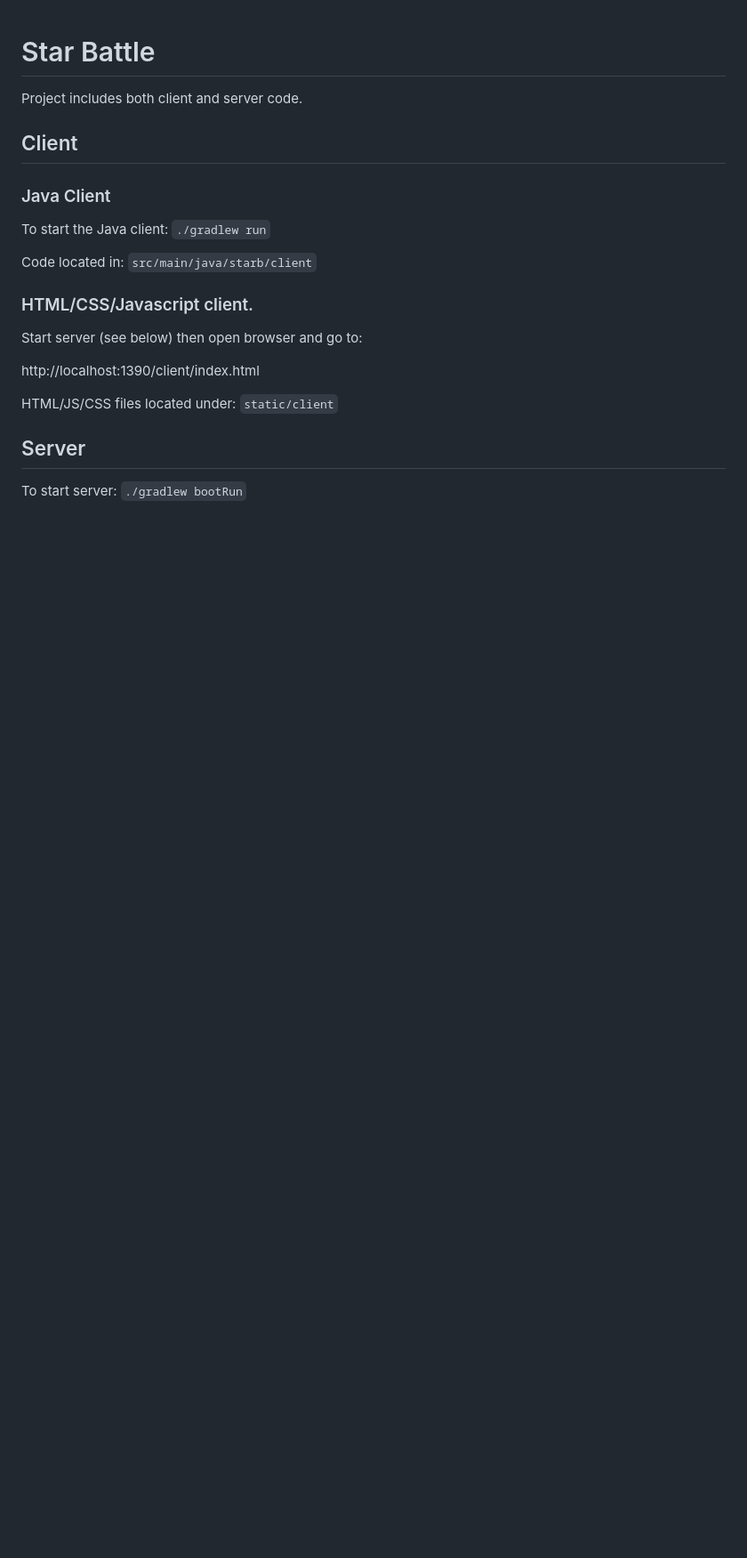
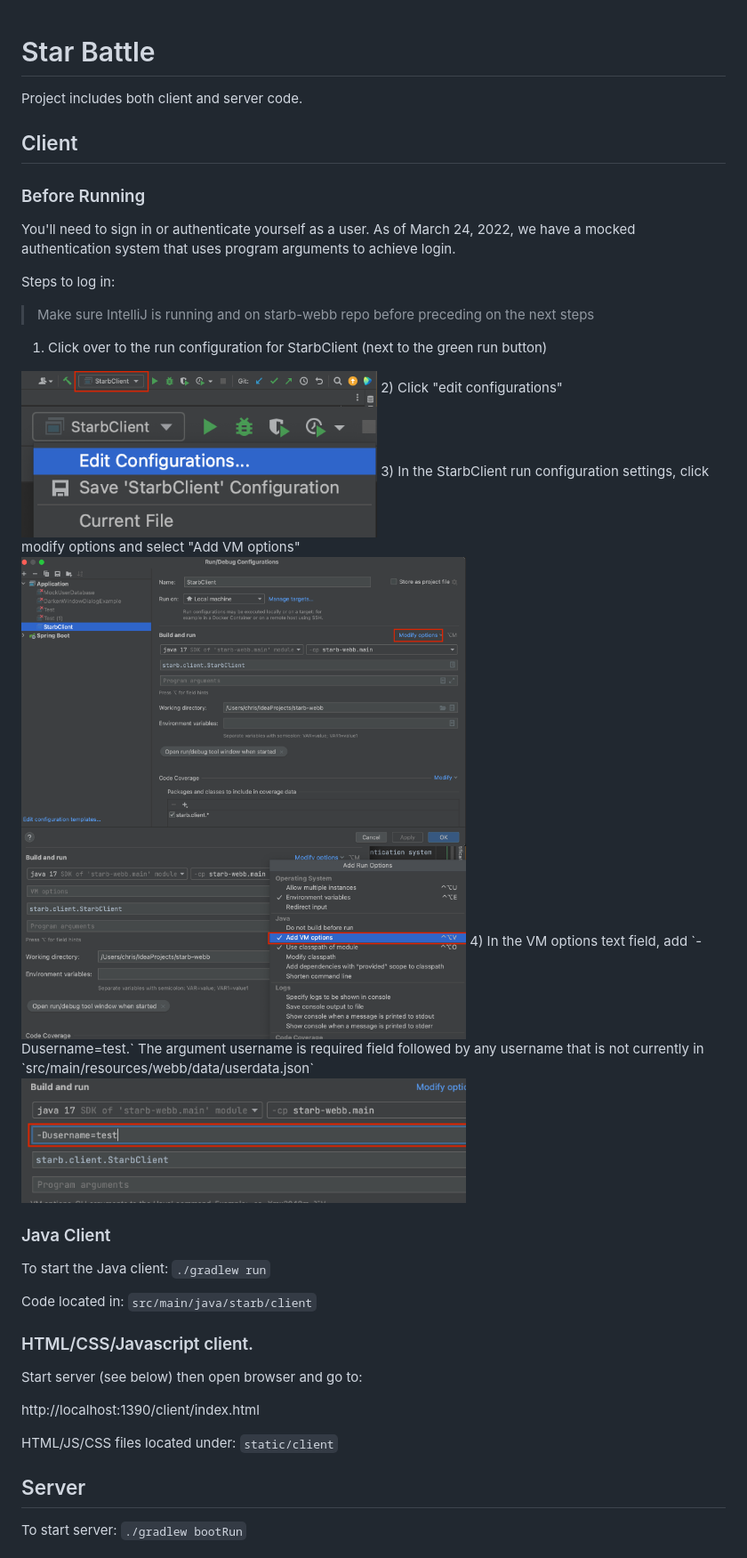
Before and after one commit to egold555/PLU-starb-webb, a Markdown page: README.md, the part around the change. Shown at 89% size. Rendered like a GitHub page; pictures changed too: doc/tutorial/authentication/1_authstep.png (added), doc/tutorial/authentication/2_authstep.png (added), doc/tutorial/authentication/3_authstep.png (added); blank space fills up the shorter version.

Commit message:
doc(auth): add steps to README.md on how to run program

```diff
--- a/README.md
+++ b/README.md
@@ -3,6 +3,25 @@
 Project includes both client and server code.
 
 ## Client
+
+### Before Running
+
+You'll need to sign in or authenticate yourself as a user. As of March 24, 2022, we have a mocked authentication system
+that uses program arguments to achieve login.
+
+Steps to log in:
+
+> Make sure IntelliJ is running and on starb-webb repo before preceding on the next steps
+
+1) Click over to the run configuration for StarbClient (next to the green run button)
+<img src="doc/tutorial/authentication/1_authstep.png" width="400px">
+2) Click "edit configurations"
+<br><img src="doc/tutorial/authentication/2_authstep.png" width="400px">
+3) In the StarbClient run configuration settings, click modify options and select "Add VM options"
+<img src="doc/tutorial/authentication/3_authstep.png" width="500px">
+<img src="doc/tutorial/authentication/4_authstep.png" width="500px">
+4) In the VM options text field, add `-Dusername=test.` The argument username is required field followed by any username that is not currently in `src/main/resources/webb/data/userdata.json`
+<img src="doc/tutorial/authentication/5_authstep.png" width="500px">
 
 ### Java Client
 
```
